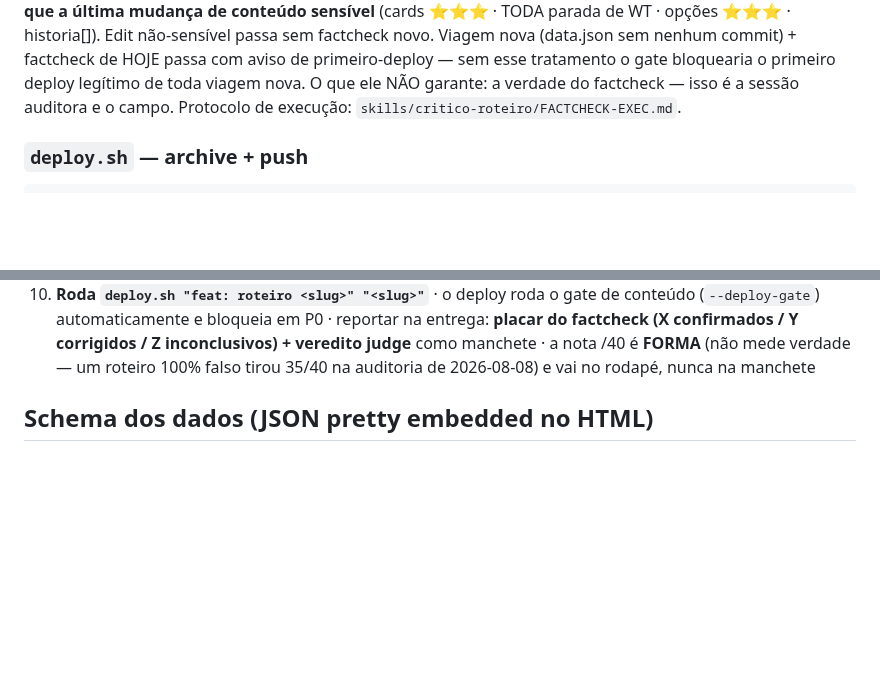
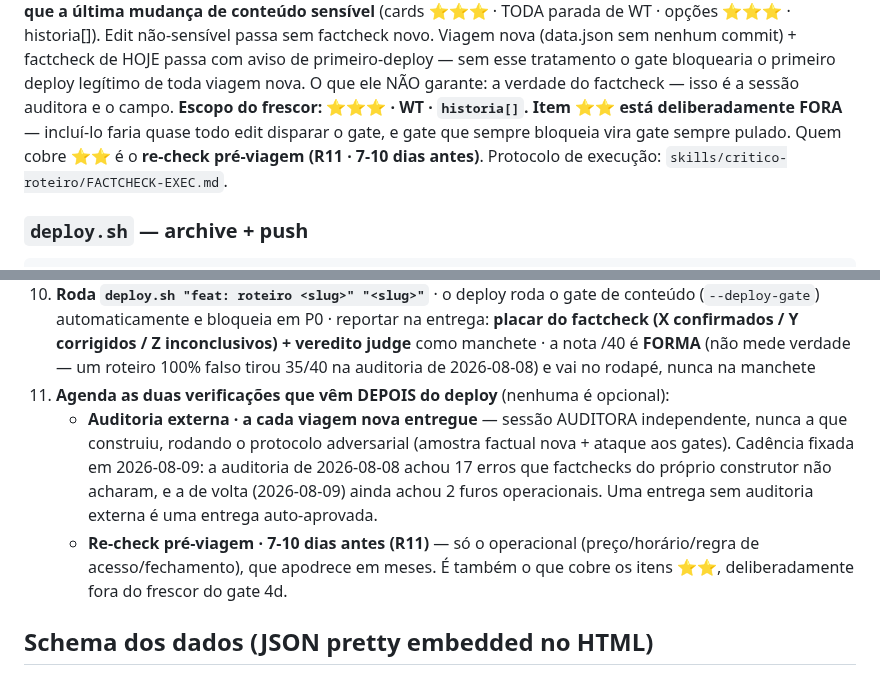
Before and after one commit to tsferraro/viagem, a Markdown page: CLAUDE.md, 2 parts joined by grey strips. Drawn GitHub-style; blank space fills up the shorter version.

```diff
--- a/CLAUDE.md
+++ b/CLAUDE.md
@@ -217,7 +217,10 @@ por máquina sem ser gameable por substring: o artefato `<viagem>/FACTCHECK-<AAA
 factcheck novo. Viagem nova (data.json sem nenhum commit) + factcheck de HOJE passa com aviso de
 primeiro-deploy — sem esse tratamento o gate bloquearia o primeiro deploy legítimo de toda viagem
 nova. O que ele NÃO garante: a verdade do factcheck — isso é a sessão auditora e o campo.
-Protocolo de execução: `skills/critico-roteiro/FACTCHECK-EXEC.md`.
+**Escopo do frescor: ⭐⭐⭐ · WT · `historia[]`. Item ⭐⭐ está deliberadamente FORA** — incluí-lo
+faria quase todo edit disparar o gate, e gate que sempre bloqueia vira gate sempre pulado. Quem
+cobre ⭐⭐ é o **re-check pré-viagem (R11 · 7-10 dias antes)**. Protocolo de execução:
+`skills/critico-roteiro/FACTCHECK-EXEC.md`.
 
 ### `deploy.sh` — archive + push
 
@@ -328,6 +331,9 @@ Ajuste em viagem existente não entra no trilho: vai direto pro "Pipeline · aju
 9b2. **Roda `scripts/maps-audit.py <viagem>/index.html --urls`** · zero busca genérica e zero waypoint fantasma ANTES de conferir lugar a lugar
 9c. **FACTCHECK com RASTRO + JUDGE 1×(+1)** · **quem escreveu NÃO roda o próprio factcheck no mesmo contexto** — despacha sub-agentes céticos (contexto limpo, sem o texto de justificativa do construtor) ou pede sessão nova. O resultado PERSISTE em `<viagem>/FACTCHECK-<AAAA-MM-DD>.md` (item → veredito OK/ERRO/RISCO/INCONCLUSIVO → fonte com URL → data), versionado; erros viram correção ANTES do deploy. Protocolo: `skills/critico-roteiro/FACTCHECK-EXEC.md` (estratos + formato) · o que verificar: `FACTCHECK.md` · `JUDGE.md` como antes · só após audit limpo. O `deploy.sh` BLOQUEIA sem esse artefato fresco (gate 4d)
 10. **Roda `deploy.sh "feat: roteiro <slug>" "<slug>"`** · o deploy roda o gate de conteúdo (`--deploy-gate`) automaticamente e bloqueia em P0 · reportar na entrega: **placar do factcheck (X confirmados / Y corrigidos / Z inconclusivos) + veredito judge** como manchete · a nota /40 é **FORMA** (não mede verdade — um roteiro 100% falso tirou 35/40 na auditoria de 2026-08-08) e vai no rodapé, nunca na manchete
+11. **Agenda as duas verificações que vêm DEPOIS do deploy** (nenhuma é opcional):
+    - **Auditoria externa · a cada viagem nova entregue** — sessão AUDITORA independente, nunca a que construiu, rodando o protocolo adversarial (amostra factual nova + ataque aos gates). Cadência fixada em 2026-08-09: a auditoria de 2026-08-08 achou 17 erros que factchecks do próprio construtor não acharam, e a de volta (2026-08-09) ainda achou 2 furos operacionais. Uma entrega sem auditoria externa é uma entrega auto-aprovada.
+    - **Re-check pré-viagem · 7-10 dias antes (R11)** — só o operacional (preço/horário/regra de acesso/fechamento), que apodrece em meses. É também o que cobre os itens ⭐⭐, deliberadamente fora do frescor do gate 4d.
 
 ## Schema dos dados (JSON pretty embedded no HTML)
 
```
Also changed, not shown: skills/critico-roteiro/FACTCHECK-EXEC.md (+7 -0 lines).
